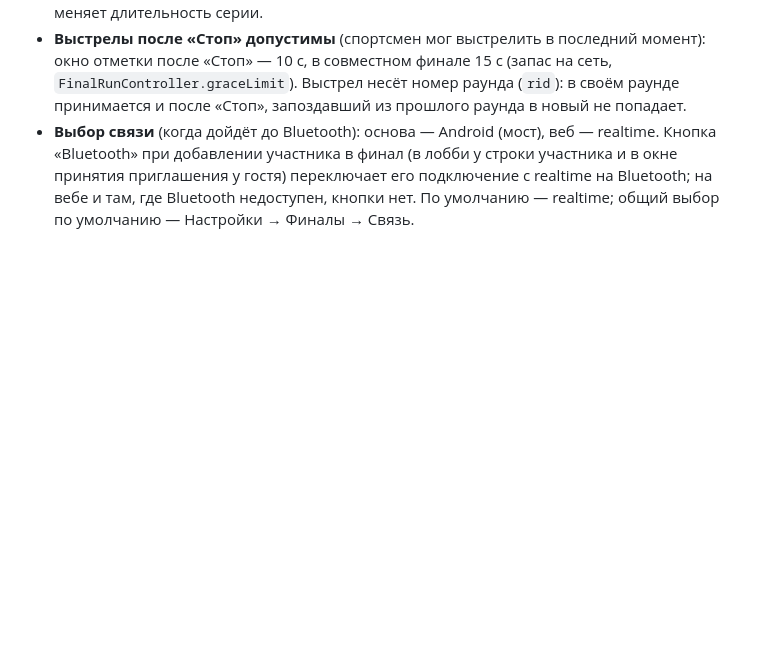
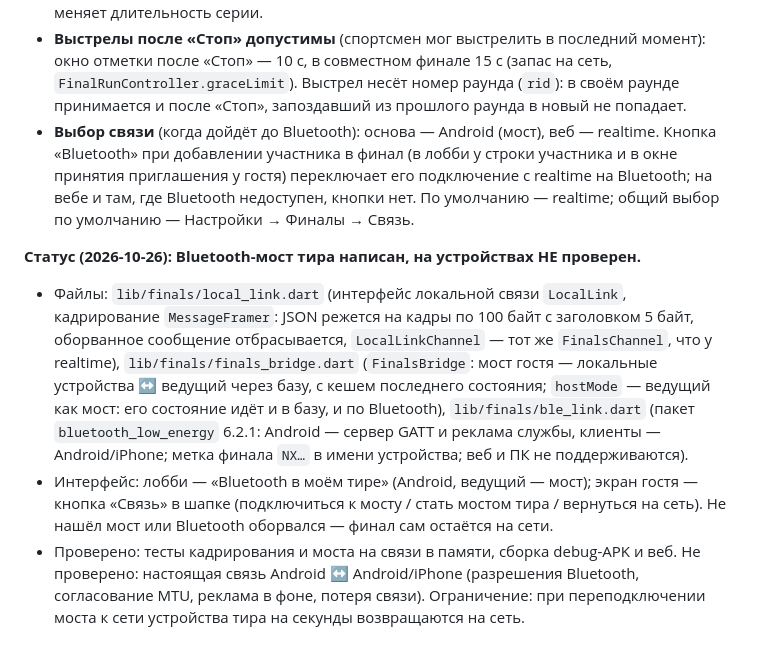
Before and after one commit to projectsdatabase41-sketch/shooting_app, a Markdown page: docs/PROJECT-GUIDE.md, the part around the change. Rendered like a GitHub page; blank space fills up the shorter version.

Commit message:
Гид: статус Bluetooth-моста
Co-Authored-By: Claude Sonnet 5.5 <noreply@anthropic.com>

```diff
--- a/docs/PROJECT-GUIDE.md
+++ b/docs/PROJECT-GUIDE.md
@@ -214,3 +214,8 @@ Supabase-база — центр данных спортсмена (резуль
 - Важнее не точное совпадение тиров, а **отведённое время**: 5 минут не должны стать 4 или 6 при прерывистой связи; допускается задержка, главное — чтобы выстрелы по командам проходили. Поэтому длительность считается на ведущем по часам устройства (`lib/finals/second_ticker.dart`: целые секунды по Stopwatch, пропущенные догоняются), а не по числу срабатываний таймера. Гости показывают то, что пришло; потеря связи не меняет длительность серии.
 - **Выстрелы после «Стоп» допустимы** (спортсмен мог выстрелить в последний момент): окно отметки после «Стоп» — 10 с, в совместном финале 15 с (запас на сеть, `FinalRunController.graceLimit`). Выстрел несёт номер раунда (`rid`): в своём раунде принимается и после «Стоп», запоздавший из прошлого раунда в новый не попадает.
 - **Выбор связи** (когда дойдёт до Bluetooth): основа — Android (мост), веб — realtime. Кнопка «Bluetooth» при добавлении участника в финал (в лобби у строки участника и в окне принятия приглашения у гостя) переключает его подключение с realtime на Bluetooth; на вебе и там, где Bluetooth недоступен, кнопки нет. По умолчанию — realtime; общий выбор по умолчанию — Настройки → Финалы → Связь.
+
+**Статус (2026-10-26): Bluetooth-мост тира написан, на устройствах НЕ проверен.**
+- Файлы: `lib/finals/local_link.dart` (интерфейс локальной связи `LocalLink`, кадрирование `MessageFramer`: JSON режется на кадры по 100 байт с заголовком 5 байт, оборванное сообщение отбрасывается, `LocalLinkChannel` — тот же `FinalsChannel`, что у realtime), `lib/finals/finals_bridge.dart` (`FinalsBridge`: мост гостя — локальные устройства ↔ ведущий через базу, с кешем последнего состояния; `hostMode` — ведущий как мост: его состояние идёт и в базу, и по Bluetooth), `lib/finals/ble_link.dart` (пакет `bluetooth_low_energy` 6.2.1: Android — сервер GATT и реклама службы, клиенты — Android/iPhone; метка финала `NX…` в имени устройства; веб и ПК не поддерживаются).
+- Интерфейс: лобби — «Bluetooth в моём тире» (Android, ведущий — мост); экран гостя — кнопка «Связь» в шапке (подключиться к мосту / стать мостом тира / вернуться на сеть). Не нашёл мост или Bluetooth оборвался — финал сам остаётся на сети.
+- Проверено: тесты кадрирования и моста на связи в памяти, сборка debug-APK и веб. Не проверено: настоящая связь Android ↔ Android/iPhone (разрешения Bluetooth, согласование MTU, реклама в фоне, потеря связи). Ограничение: при переподключении моста к сети устройства тира на секунды возвращаются на сеть.
```
